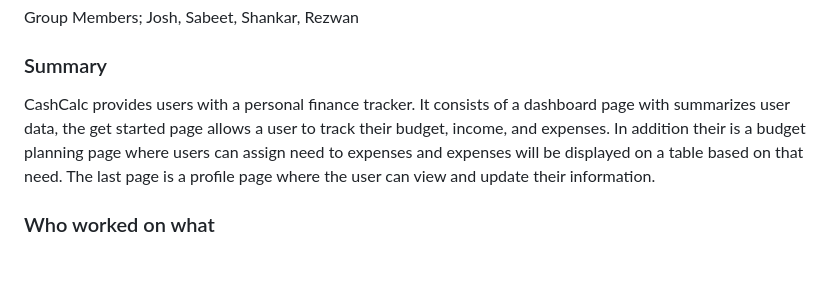
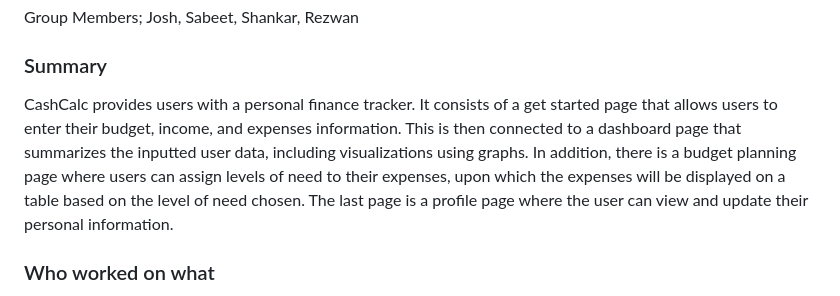
Before and after one commit to Rezwan192/CashCalc, a Markdown page: README.md, the part around the change. GitHub-like rendering; blank space fills up the shorter version.

```diff
--- a/README.md
+++ b/README.md
@@ -4,7 +4,7 @@
 Group Members; Josh, Sabeet, Shankar, Rezwan
 
 ### Summary
-CashCalc provides users with a personal finance tracker. It consists of a dashboard page with summarizes user data, the get started page allows a user to track their budget, income, and expenses. In addition their is a budget planning page where users can assign need to expenses and expenses will be displayed on a table based on that need. The last page is a profile page where the user can view and update their information.
+CashCalc provides users with a personal finance tracker. It consists of a get started page that allows users to enter their budget, income, and expenses information. This is then connected to a dashboard page that summarizes the inputted user data, including visualizations using graphs. In addition, there is a budget planning page where users can assign levels of need to their expenses, upon which the expenses will be displayed on a table based on the level of need chosen. The last page is a profile page where the user can view and update their personal information.
 
 ### Who worked on what
 1. Rezwan - Get Started + RTK Query/Redux + Frontend for Home/SignIn/SignUp
```
